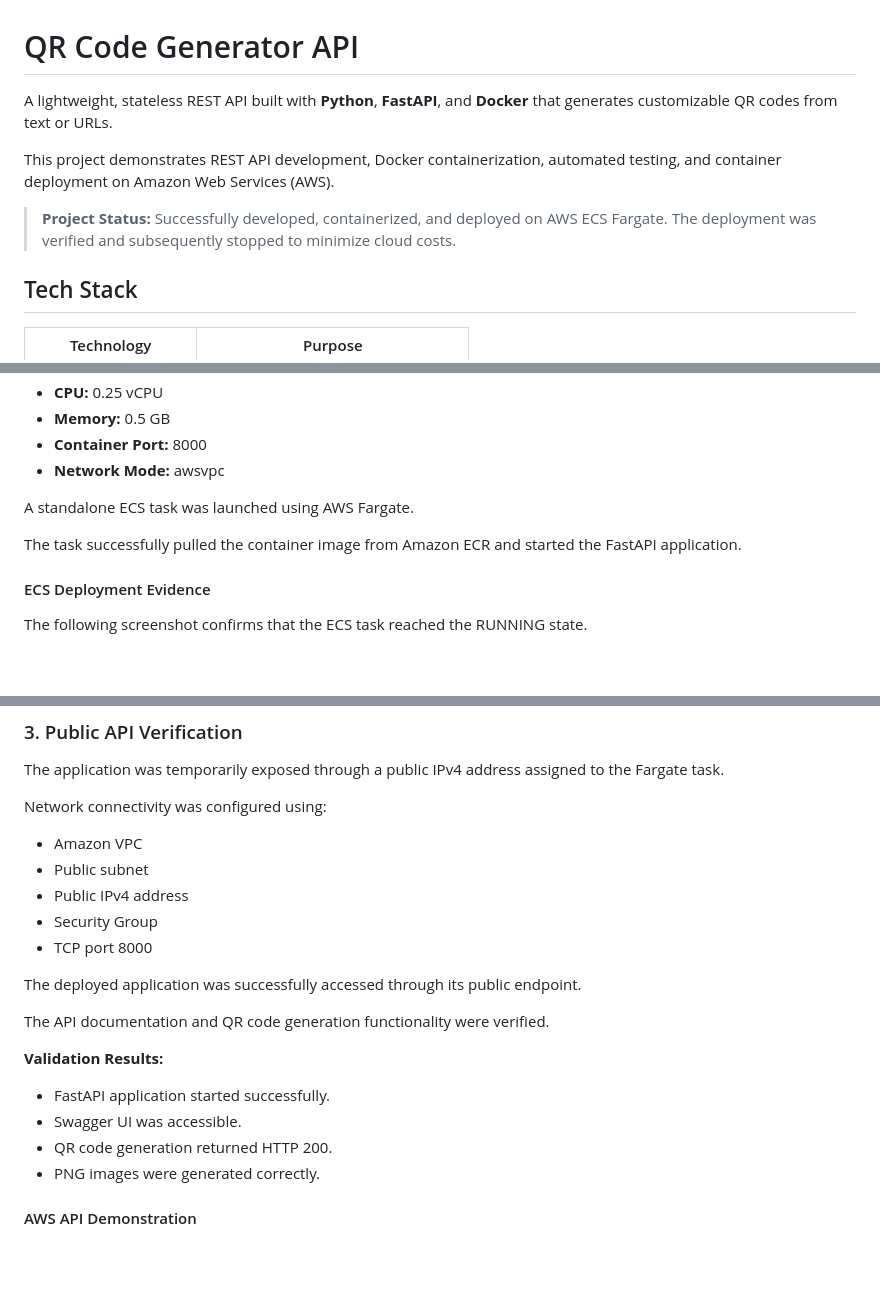
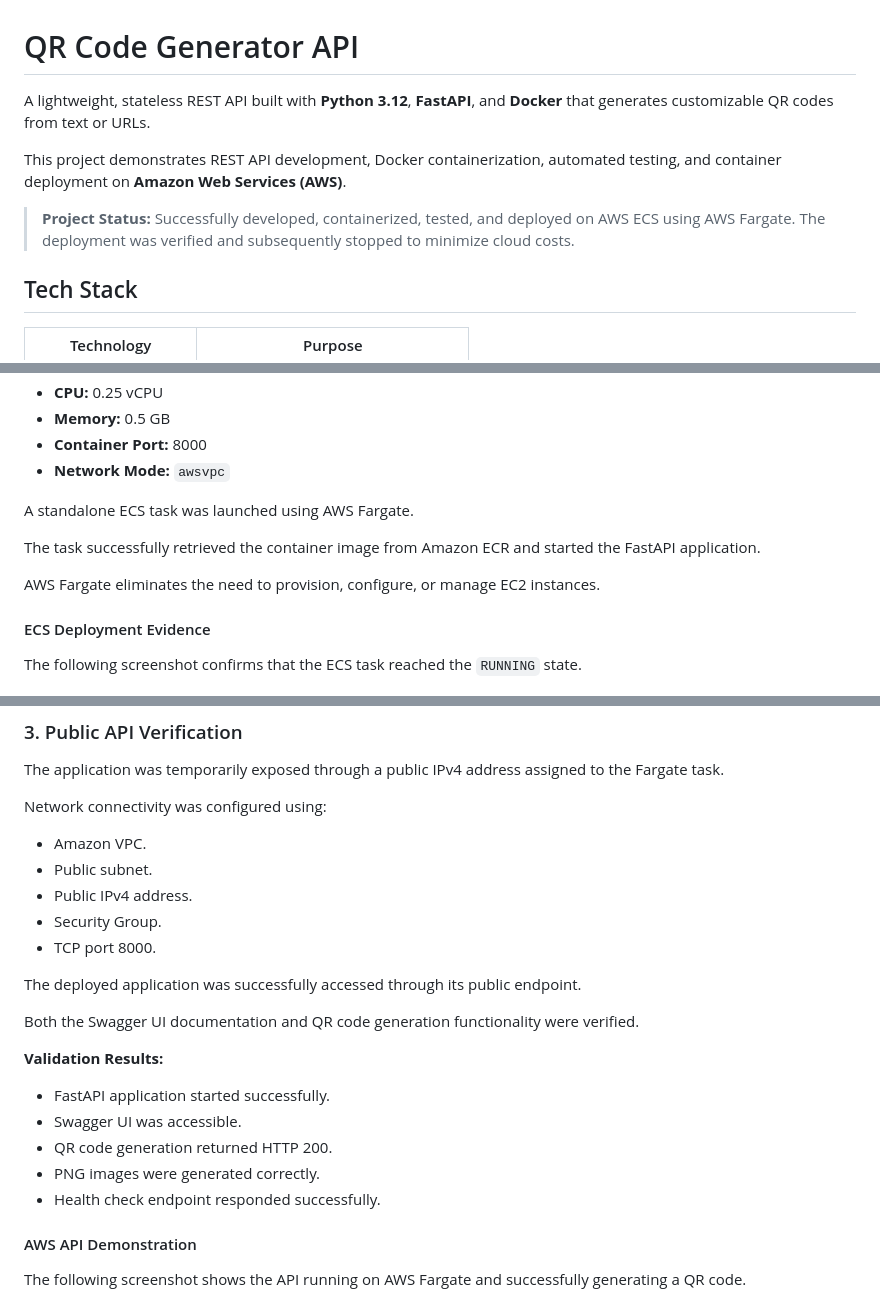
Before and after one commit to hassxa/qr-code-generator-api, a Markdown page: README.md, 3 parts joined by grey strips. Drawn GitHub-style; blank space fills up the shorter version.

```diff
--- a/README.md
+++ b/README.md
@@ -1,10 +1,10 @@
 # QR Code Generator API
 
-A lightweight, stateless REST API built with **Python**, **FastAPI**, and **Docker** that generates customizable QR codes from text or URLs.
+A lightweight, stateless REST API built with **Python 3.12**, **FastAPI**, and **Docker** that generates customizable QR codes from text or URLs.
 
-This project demonstrates REST API development, Docker containerization, automated testing, and container deployment on Amazon Web Services (AWS).
+This project demonstrates REST API development, Docker containerization, automated testing, and container deployment on **Amazon Web Services (AWS)**.
 
-> **Project Status:** Successfully developed, containerized, and deployed on AWS ECS Fargate. The deployment was verified and subsequently stopped to minimize cloud costs.
+> **Project Status:** Successfully developed, containerized, tested, and deployed on AWS ECS using AWS Fargate. The deployment was verified and subsequently stopped to minimize cloud costs.
 
 ## Tech Stack
 
@@ -291,15 +317,17 @@ An Amazon ECS cluster was created to manage the application deployment.
 - **CPU:** 0.25 vCPU
 - **Memory:** 0.5 GB
 - **Container Port:** 8000
-- **Network Mode:** awsvpc
+- **Network Mode:** `awsvpc`
 
 A standalone ECS task was launched using AWS Fargate.
 
-The task successfully pulled the container image from Amazon ECR and started the FastAPI application.
+The task successfully retrieved the container image from Amazon ECR and started the FastAPI application.
+
+AWS Fargate eliminates the need to provision, configure, or manage EC2 instances.
 
 #### ECS Deployment Evidence
 
-The following screenshot confirms that the ECS task reached the RUNNING state.
+The following screenshot confirms that the ECS task reached the `RUNNING` state.
 
 ![ECS Running Task](docs/ecs-running-task.png)
 
@@ -309,15 +337,15 @@ The application was temporarily exposed through a public IPv4 address assigned t
 
 Network connectivity was configured using:
 
-- Amazon VPC
-- Public subnet
-- Public IPv4 address
-- Security Group
-- TCP port 8000
+- Amazon VPC.
+- Public subnet.
+- Public IPv4 address.
+- Security Group.
+- TCP port 8000.
 
 The deployed application was successfully accessed through its public endpoint.
 
-The API documentation and QR code generation functionality were verified.
+Both the Swagger UI documentation and QR code generation functionality were verified.
 
 **Validation Results:**
 
@@ -325,8 +353,11 @@ The API documentation and QR code generation functionality were verified.
 - Swagger UI was accessible.
 - QR code generation returned HTTP 200.
 - PNG images were generated correctly.
+- Health check endpoint responded successfully.
 
 #### AWS API Demonstration
 
+The following screenshot shows the API running on AWS Fargate and successfully generating a QR code.
+
 ![AWS API Demonstration](docs/aws-api-demo.png)
 
```
Also changed, not shown: other parts of README.md (+107 -37 lines), docs/aws-architecture.png (added).
